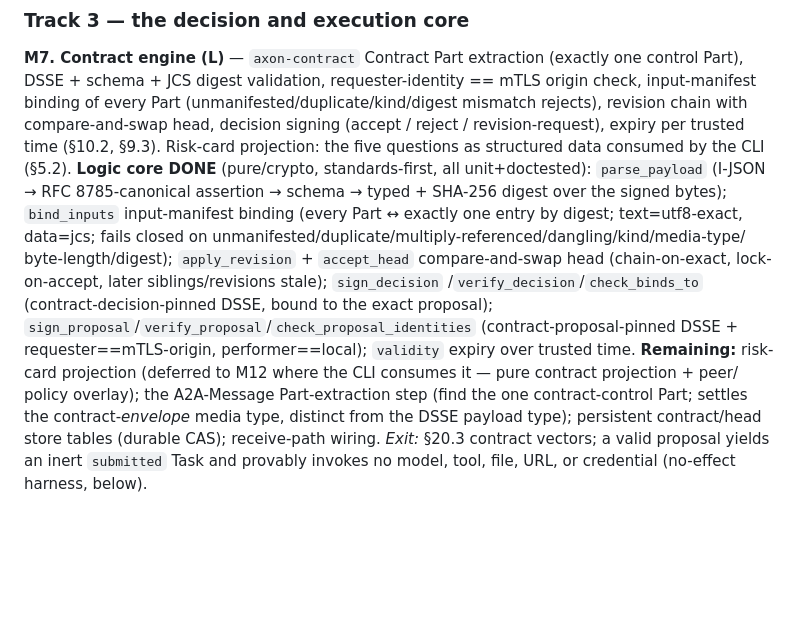
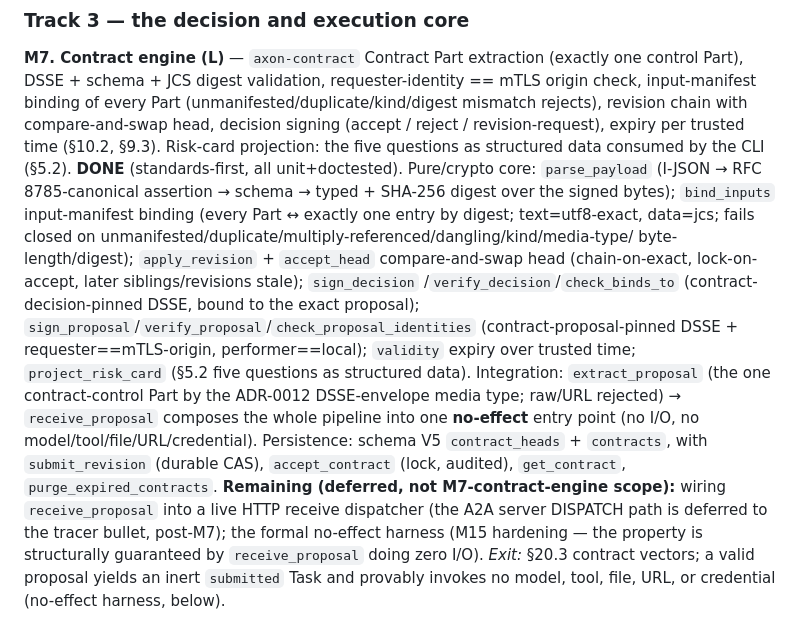
Before and after one commit to zarbafian/akson, a Markdown page: design/2026-07-16-implementation-plan.md, the part around the change. Drawn GitHub-style; blank space fills up the shorter version.

Commit message:
docs(plan): M7 contract engine complete
The contract engine — validation, manifest binding, revision chain/CAS,
decisions, proposal identity binding, expiry, Part extraction, the no-effect
receive path, durable head/contract persistence, and the §5.2 risk-card
projection — is done. Remaining M7 exit items (live HTTP receive dispatcher,
formal no-effect harness) are deferred: the dispatcher is tracer-bullet/post-M7,
and the no-effect property is structurally guaranteed by receive_proposal.

```diff
--- a/design/2026-07-16-implementation-plan.md
+++ b/design/2026-07-16-implementation-plan.md
@@ -334,7 +334,7 @@ binding of every Part (unmanifested/duplicate/kind/digest mismatch rejects),
 revision chain with compare-and-swap head, decision signing (accept /
 reject / revision-request), expiry per trusted time (§10.2, §9.3). Risk-card
 projection: the five questions as structured data consumed by the CLI (§5.2).
-**Logic core DONE** (pure/crypto, standards-first, all unit+doctested):
+**DONE** (standards-first, all unit+doctested). Pure/crypto core:
 `parse_payload` (I-JSON → RFC 8785-canonical assertion → schema → typed +
 SHA-256 digest over the signed bytes); `bind_inputs` input-manifest binding
 (every Part ↔ exactly one entry by digest; text=utf8-exact, data=jcs; fails
@@ -344,12 +344,17 @@ byte-length/digest); `apply_revision` + `accept_head` compare-and-swap head
 /`verify_decision`/`check_binds_to` (contract-decision-pinned DSSE, bound to the
 exact proposal); `sign_proposal`/`verify_proposal`/`check_proposal_identities`
 (contract-proposal-pinned DSSE + requester==mTLS-origin, performer==local);
-`validity` expiry over trusted time. **Remaining:** risk-card projection
-(deferred to M12 where the CLI consumes it — pure contract projection + peer/
-policy overlay); the A2A-Message Part-extraction step (find the one
-contract-control Part; settles the contract-*envelope* media type, distinct from
-the DSSE payload type); persistent contract/head store tables (durable CAS);
-receive-path wiring.
+`validity` expiry over trusted time; `project_risk_card` (§5.2 five questions as
+structured data). Integration: `extract_proposal` (the one contract-control Part
+by the ADR-0012 DSSE-envelope media type; raw/URL rejected) → `receive_proposal`
+composes the whole pipeline into one **no-effect** entry point (no I/O, no
+model/tool/file/URL/credential). Persistence: schema V5 `contract_heads` +
+`contracts`, with `submit_revision` (durable CAS), `accept_contract` (lock,
+audited), `get_contract`, `purge_expired_contracts`.
+**Remaining (deferred, not M7-contract-engine scope):** wiring `receive_proposal`
+into a live HTTP receive dispatcher (the A2A server DISPATCH path is deferred to
+the tracer bullet, post-M7); the formal no-effect harness (M15 hardening — the
+property is structurally guaranteed by `receive_proposal` doing zero I/O).
 *Exit:* §20.3 contract vectors; a valid proposal yields an inert
 `submitted` Task and provably invokes no model, tool, file, URL, or
 credential (no-effect harness, below).
```
